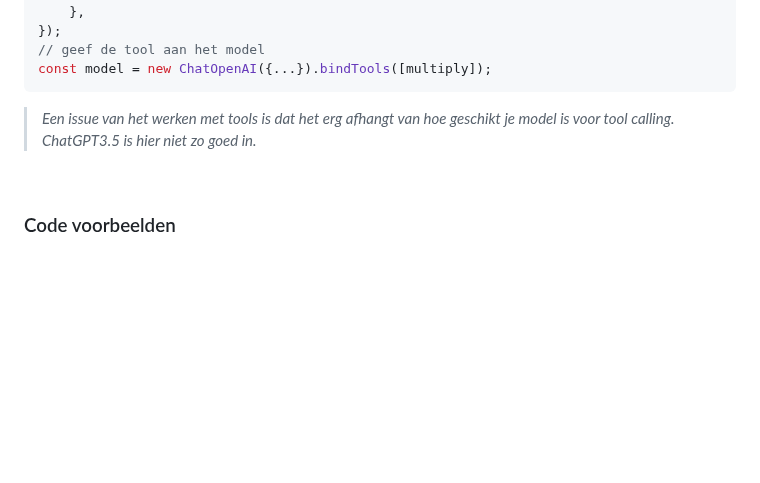
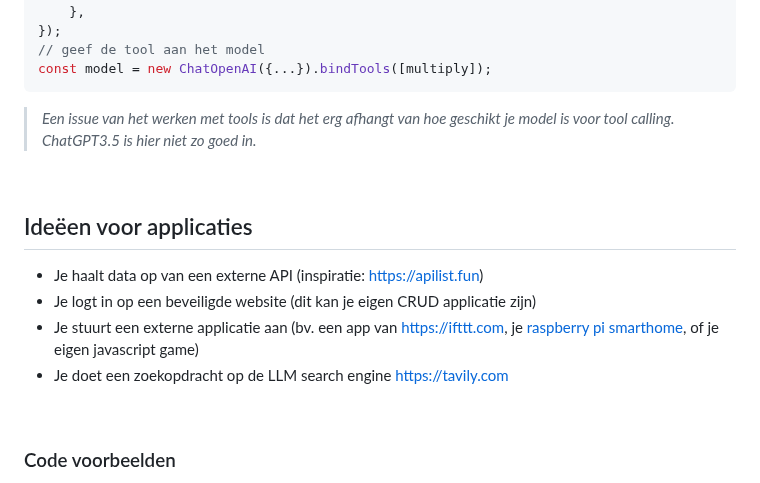
Before and after one commit to HR-CMGT/PRG08-2024-2025, a Markdown page: les9/readme.md, the part around the change. Drawn GitHub-style; blank space fills up the shorter version.

Commit message:
voorbeelden tooling

```diff
--- a/les9/readme.md
+++ b/les9/readme.md
@@ -113,6 +113,15 @@ const model = new ChatOpenAI({...}).bindTools([multiply]);
 
 <br>
 
+## Ideëen voor applicaties
+
+-	Je haalt data op van een externe API (inspiratie: https://apilist.fun)
+-	Je logt in op een beveiligde website (dit kan je eigen CRUD applicatie zijn)
+-	Je stuurt een externe applicatie aan (bv. een app van https://ifttt.com, je [raspberry pi smarthome](https://www.home-assistant.io/installation/raspberrypi/), of je eigen javascript game)
+-	Je doet een zoekopdracht op de LLM search engine https://tavily.com
+
+<br>
+
 ### Code voorbeelden
 
 - [Code Voorbeeld: laat het taalmodel een berekening maken](../snippets/functions.md)
```
